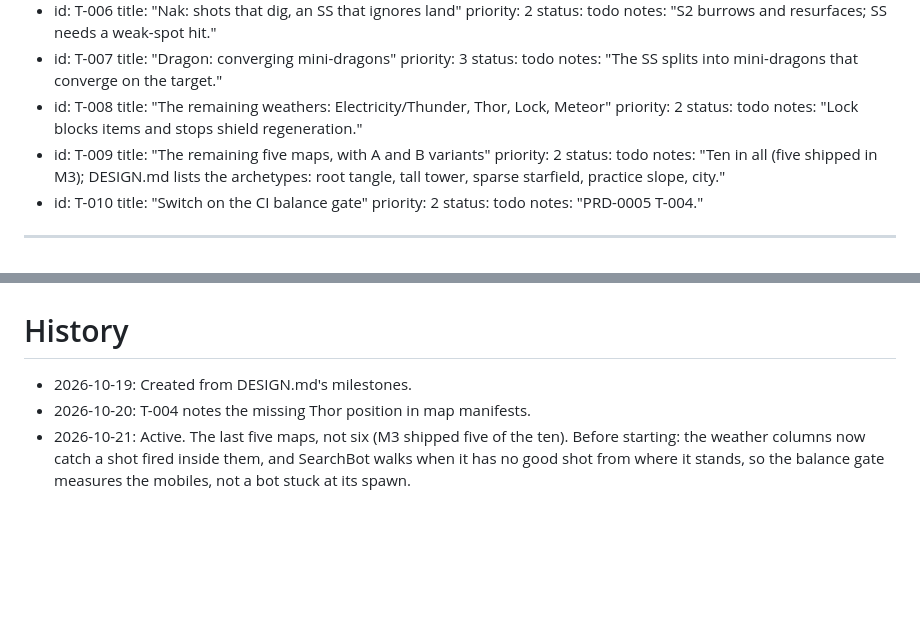
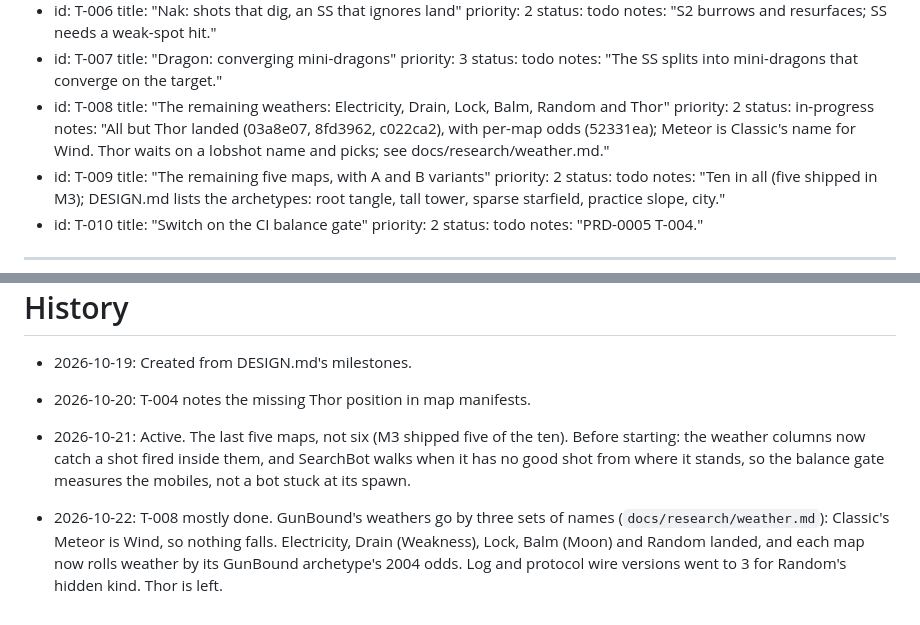
Before and after one commit to twitchax/lobshot, a Markdown page: .prds/PRD-0006.md, 2 parts joined by grey strips. Rendered like a GitHub page; blank space fills up the shorter version.

Commit message:
docs(PRD-0006): T-008 in progress; all but Thor landed

```diff
--- a/.prds/PRD-0006.md
+++ b/.prds/PRD-0006.md
@@ -66,10 +66,10 @@ tasks:
   status: todo
   notes: "The SS splits into mini-dragons that converge on the target."
 - id: T-008
-  title: "The remaining weathers: Electricity/Thunder, Thor, Lock, Meteor"
+  title: "The remaining weathers: Electricity, Drain, Lock, Balm, Random and Thor"
   priority: 2
-  status: todo
-  notes: "Lock blocks items and stops shield regeneration."
+  status: in-progress
+  notes: "All but Thor landed (03a8e07, 8fd3962, c022ca2), with per-map odds (52331ea); Meteor is Classic's name for Wind. Thor waits on a lobshot name and picks; see docs/research/weather.md."
 - id: T-009
   title: "The remaining five maps, with A and B variants"
   priority: 2
@@ -118,3 +118,9 @@ review.
 - 2026-10-21: Active. The last five maps, not six (M3 shipped five of the ten). Before starting: the
   weather columns now catch a shot fired inside them, and SearchBot walks when it has no good shot
   from where it stands, so the balance gate measures the mobiles, not a bot stuck at its spawn.
+
+- 2026-10-22: T-008 mostly done. GunBound's weathers go by three sets of names
+  (`docs/research/weather.md`): Classic's Meteor is Wind, so nothing falls. Electricity, Drain
+  (Weakness), Lock, Balm (Moon) and Random landed, and each map now rolls weather by its GunBound
+  archetype's 2004 odds. Log and protocol wire versions went to 3 for Random's hidden kind. Thor
+  is left.
```
